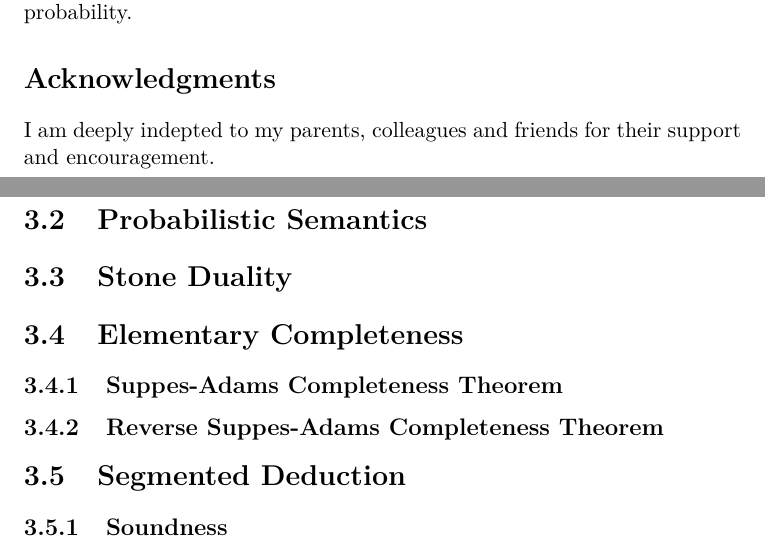
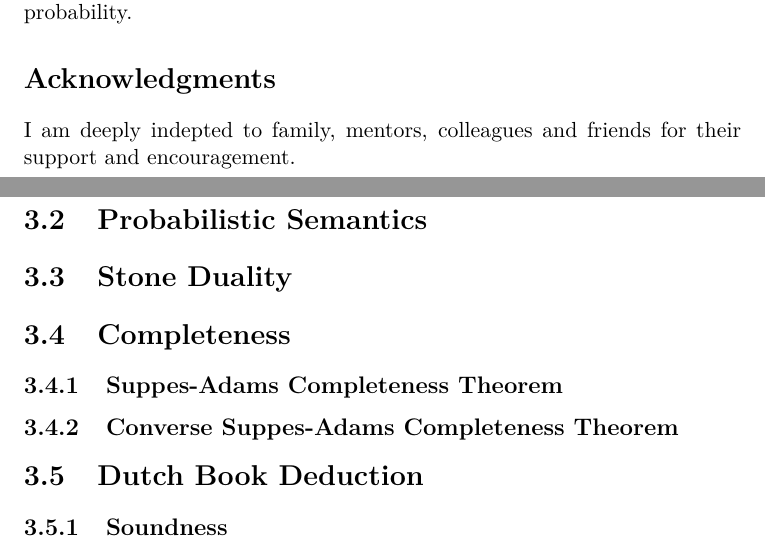
Before and after one commit to xcthulhu/DutchBook, a LaTeX book (book/book.tex): two parts of pages 7 and 13 of 17, joined at a grey line, cut so that both start at the same text. Compiled offline with pdfLaTeX; a LaTeX package or settings file that is missing is left out.

Commit message:
Tidying up book text

```diff
--- a/book/book.tex
+++ b/book/book.tex
@@ -121,8 +118,7 @@ The purpose of this book is to investigate the duality between \emph{arbitrage}
 and probability.
 
 \section*{Acknowledgments}
-I am deeply indepted to my parents, colleagues and friends for their
-  support and encouragement.
+I am deeply indepted to family, mentors, colleagues and friends for their support and encouragement.
 
 \chapter{Preliminaries}
 \section{Arbitrage}
@@ -160,10 +156,10 @@ I am deeply indepted to my parents, colleagues and friends for their
 \section{Kolmogorov Axioms}
 \section{Probabilistic Semantics}
 \section{Stone Duality}
-\section{Elementary Completeness}
+\section{Completeness}
 \subsection{Suppes-Adams Completeness Theorem}
-\subsection{Reverse Suppes-Adams Completeness Theorem}
-\section{Segmented Deduction}
+\subsection{Converse Suppes-Adams Completeness Theorem}
+\section{Dutch Book Deduction}
 \subsection{Soundness}
 \subsection{Cancellation}
 \subsection{Transitivity}
```
Also changed, not shown: book/book.tex (11 more changed lines).
